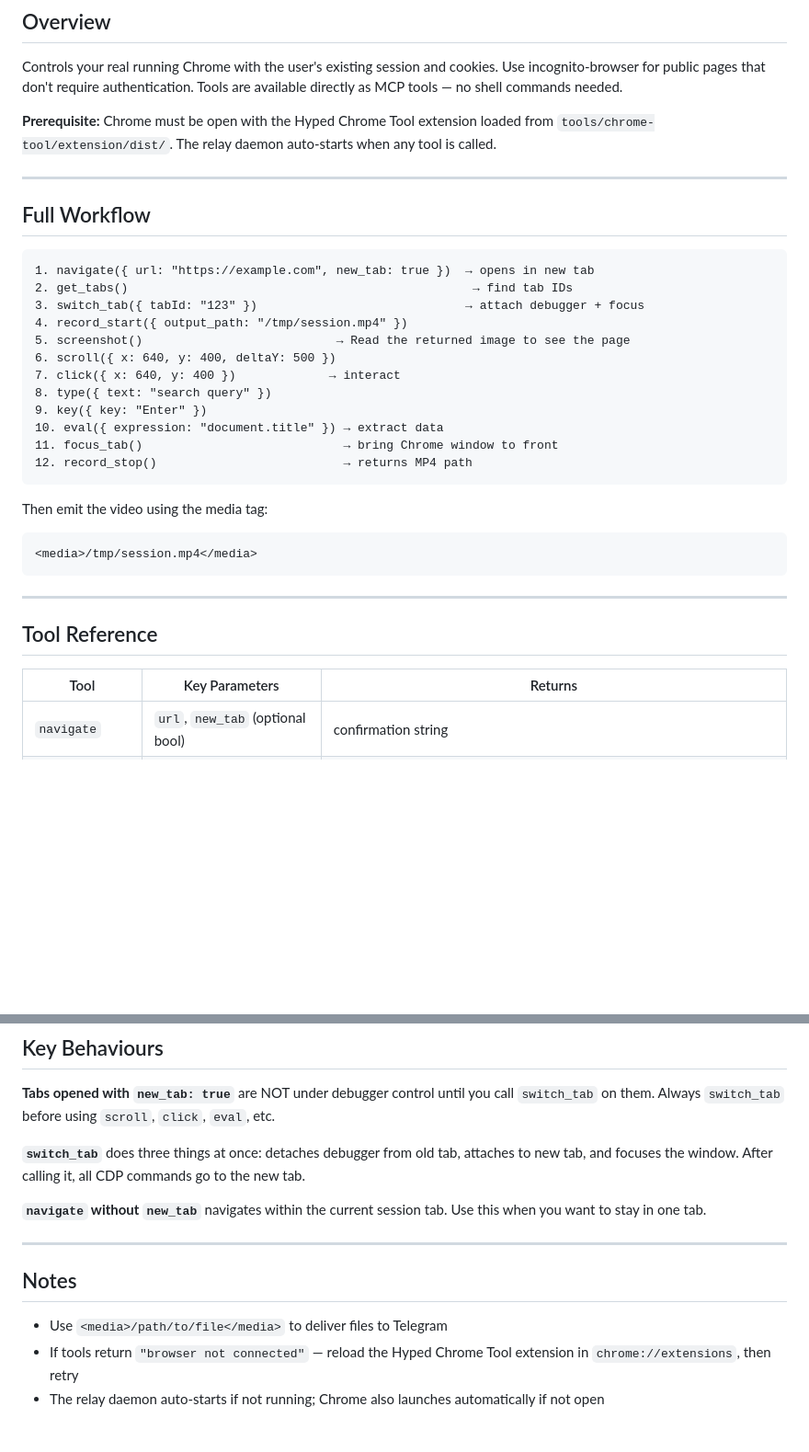
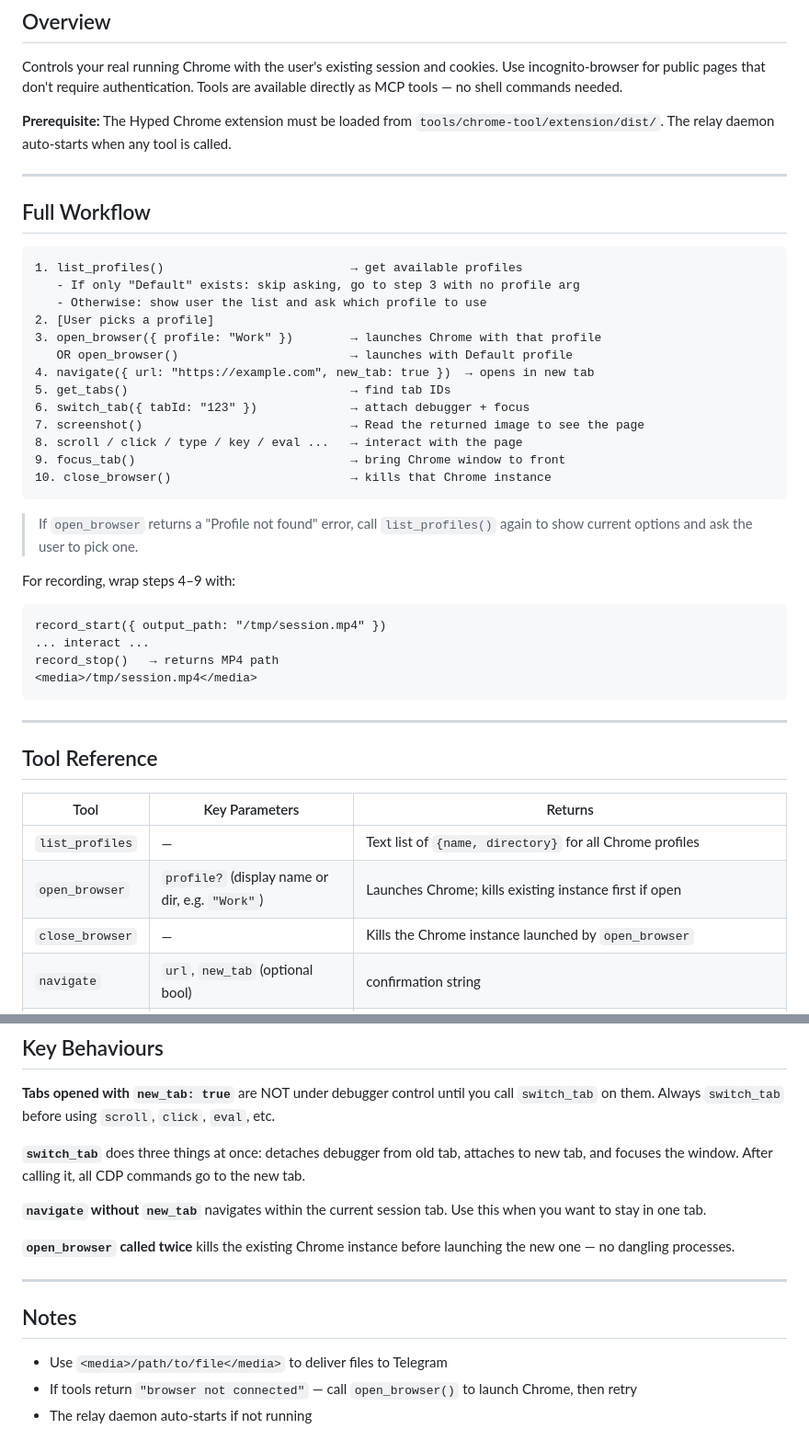
Before and after one commit to galprz/claude-plugins-hyped, a Markdown page: skills/user-browser/SKILL.md, 2 parts joined by grey strips. Shown at 92% size. Drawn GitHub-style; blank space fills up the shorter version.

Commit message:
feat(user-browser): skill — add profile lifecycle workflow

````diff
--- a/skills/user-browser/SKILL.md
+++ b/skills/user-browser/SKILL.md
@@ -10,29 +10,35 @@ Controls your real running Chrome with the user's existing session and cookies.
 Use incognito-browser for public pages that don't require authentication.
 Tools are available directly as MCP tools — no shell commands needed.
 
-**Prerequisite:** Chrome must be open with the Hyped Chrome Tool extension loaded from `tools/chrome-tool/extension/dist/`. The relay daemon auto-starts when any tool is called.
+**Prerequisite:** The Hyped Chrome extension must be loaded from `tools/chrome-tool/extension/dist/`. The relay daemon auto-starts when any tool is called.
 
 ---
 
 ## Full Workflow
 
 ```
-1. navigate({ url: "https://example.com", new_tab: true })  → opens in new tab
-2. get_tabs()                                                → find tab IDs
-3. switch_tab({ tabId: "123" })                             → attach debugger + focus
-4. record_start({ output_path: "/tmp/session.mp4" })
-5. screenshot()                           → Read the returned image to see the page
-6. scroll({ x: 640, y: 400, deltaY: 500 })
-7. click({ x: 640, y: 400 })             → interact
-8. type({ text: "search query" })
-9. key({ key: "Enter" })
-10. eval({ expression: "document.title" }) → extract data
-11. focus_tab()                            → bring Chrome window to front
-12. record_stop()                          → returns MP4 path
+1. list_profiles()                          → get available profiles
+   - If only "Default" exists: skip asking, go to step 3 with no profile arg
+   - Otherwise: show user the list and ask which profile to use
+2. [User picks a profile]
+3. open_browser({ profile: "Work" })        → launches Chrome with that profile
+   OR open_browser()                        → launches with Default profile
+4. navigate({ url: "https://example.com", new_tab: true })  → opens in new tab
+5. get_tabs()                               → find tab IDs
+6. switch_tab({ tabId: "123" })             → attach debugger + focus
+7. screenshot()                             → Read the returned image to see the page
+8. scroll / click / type / key / eval ...   → interact with the page
+9. focus_tab()                              → bring Chrome window to front
+10. close_browser()                         → kills that Chrome instance
 ```
 
-Then emit the video using the media tag:
+> If `open_browser` returns a "Profile not found" error, call `list_profiles()` again to show current options and ask the user to pick one.
+
+For recording, wrap steps 4–9 with:
 ```
+record_start({ output_path: "/tmp/session.mp4" })
+... interact ...
+record_stop()   → returns MP4 path
 <media>/tmp/session.mp4</media>
 ```
 
@@ -42,6 +48,9 @@ Then emit the video using the media tag:
 
 | Tool | Key Parameters | Returns |
 |------|---------------|---------|
+| `list_profiles` | — | Text list of `{name, directory}` for all Chrome profiles |
+| `open_browser` | `profile?` (display name or dir, e.g. `"Work"`) | Launches Chrome; kills existing instance first if open |
+| `close_browser` | — | Kills the Chrome instance launched by `open_browser` |
 | `navigate` | `url`, `new_tab` (optional bool) | confirmation string |
 | `screenshot` | `save_to?` (e.g. `/tmp/shot.jpg`) | image (base64 JPEG, rendered inline); if `save_to` provided, also writes JPEG to that path — use `<media>` tag to send it to Telegram |
 | `eval` | `expression` | JSON result string |
@@ -65,9 +74,11 @@ Then emit the video using the media tag:
 
 **`navigate` without `new_tab`** navigates within the current session tab. Use this when you want to stay in one tab.
 
+**`open_browser` called twice** kills the existing Chrome instance before launching the new one — no dangling processes.
+
 ---
 
 ## Notes
 - Use `<media>/path/to/file</media>` to deliver files to Telegram
-- If tools return `"browser not connected"` — reload the Hyped Chrome Tool extension in `chrome://extensions`, then retry
-- The relay daemon auto-starts if not running; Chrome also launches automatically if not open
+- If tools return `"browser not connected"` — call `open_browser()` to launch Chrome, then retry
+- The relay daemon auto-starts if not running
````
